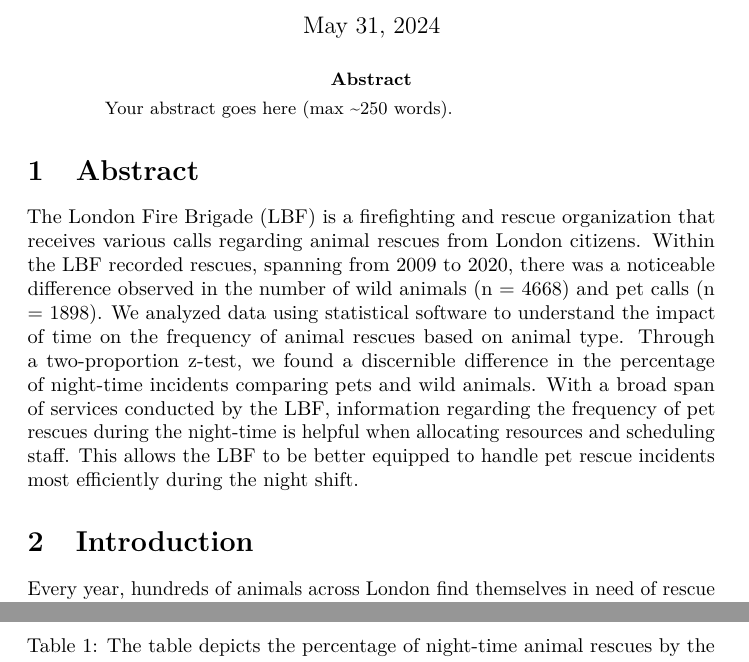
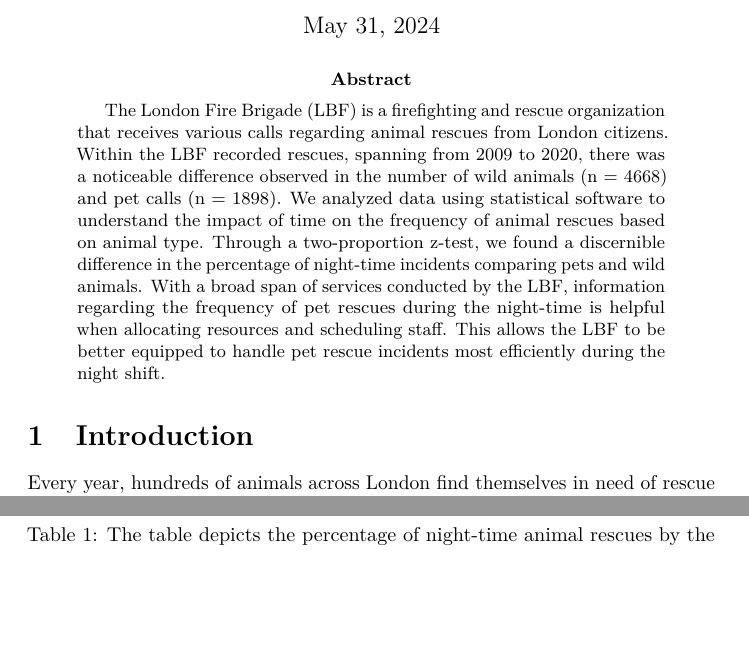
Before and after one commit to AleaSeifert/Stat-365-FinalProject, a LaTeX paper (Final_Report.tex): two parts of pages 1 and 3 of 6, joined at a grey line, cut so that both start at the same text, the shorter picture padded with empty space. Compiled offline with pdfLaTeX.

Commit message:
rendering pdf attempt

```diff
--- a/Final_Report.tex
+++ b/Final_Report.tex
@@ -202,13 +202,6 @@
 \begin{document}
 \maketitle
 \begin{abstract}
-Your abstract goes here (max \textasciitilde250 words).
-\end{abstract}
-\ifdefined\Shaded\renewenvironment{Shaded}{\begin{tcolorbox}[borderline west={3pt}{0pt}{shadecolor}, sharp corners, breakable, boxrule=0pt, enhanced, frame hidden, interior hidden]}{\end{tcolorbox}}\fi
-
-\hypertarget{abstract}{%
-\section{Abstract}\label{abstract}}
-
 The London Fire Brigade (LBF) is a firefighting and rescue organization
 that receives various calls regarding animal rescues from London
 citizens. Within the LBF recorded rescues, spanning from 2009 to 2020,
@@ -222,6 +215,8 @@
 the night-time is helpful when allocating resources and scheduling
 staff. This allows the LBF to be better equipped to handle pet rescue
 incidents most efficiently during the night shift.
+\end{abstract}
+\ifdefined\Shaded\renewenvironment{Shaded}{\begin{tcolorbox}[sharp corners, boxrule=0pt, enhanced, interior hidden, borderline west={3pt}{0pt}{shadecolor}, frame hidden, breakable]}{\end{tcolorbox}}\fi
 
 \hypertarget{intro}{%
 \section{Introduction}\label{intro}}
```
Also changed, not shown: Final_Report.pdf (deleted), Final_Report_files/figure-pdf/fig-night-animal-1.pdf, 3 other files.
